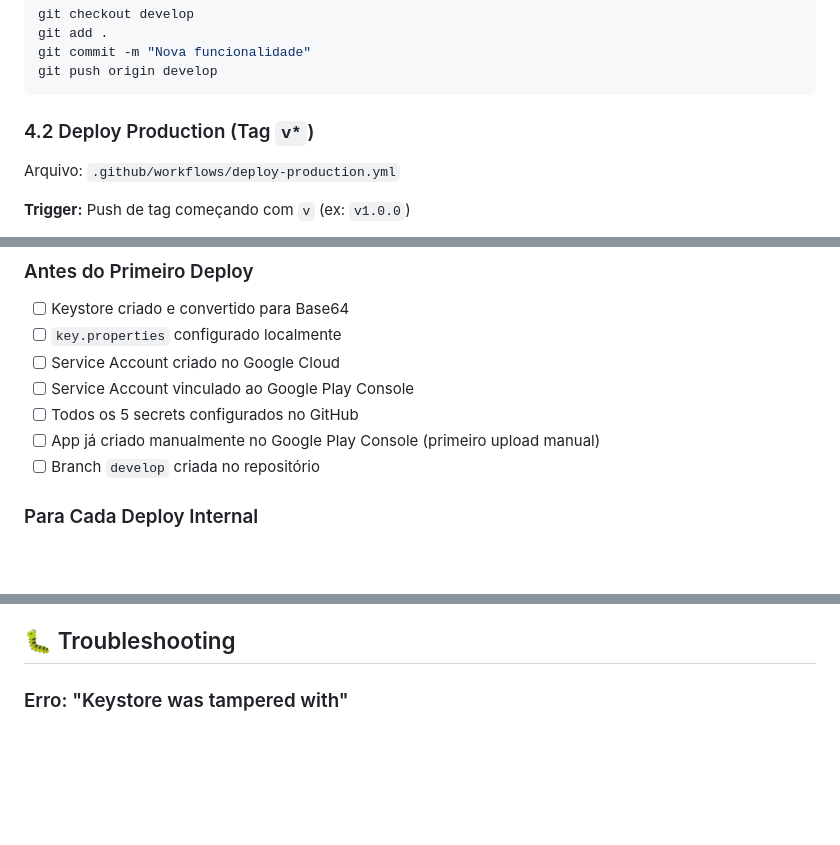
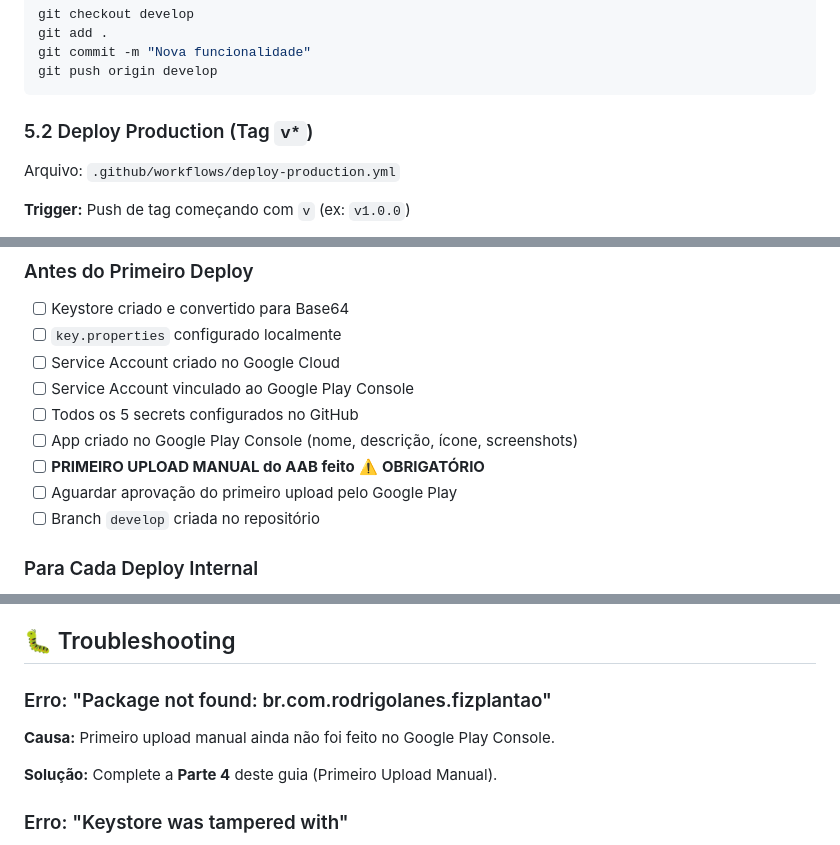
Before and after one commit to rodrigolanes/fiz_plantao, a Markdown page: DEPLOY_GUIDE.md, 3 parts joined by grey strips. Rendered like a GitHub page; blank space fills up the shorter version.

````diff
--- a/DEPLOY_GUIDE.md
+++ b/DEPLOY_GUIDE.md
@@ -160,7 +234,7 @@ git commit -m "Nova funcionalidade"
 git push origin develop
 ```
 
-### 4.2 Deploy Production (Tag `v*`)
+### 5.2 Deploy Production (Tag `v*`)
 
 Arquivo: `.github/workflows/deploy-production.yml`
 
@@ -200,7 +274,9 @@ git push origin v1.0.1
 - [ ] Service Account criado no Google Cloud
 - [ ] Service Account vinculado ao Google Play Console
 - [ ] Todos os 5 secrets configurados no GitHub
-- [ ] App já criado manualmente no Google Play Console (primeiro upload manual)
+- [ ] App criado no Google Play Console (nome, descrição, ícone, screenshots)
+- [ ] **PRIMEIRO UPLOAD MANUAL do AAB feito** ⚠️ **OBRIGATÓRIO**
+- [ ] Aguardar aprovação do primeiro upload pelo Google Play
 - [ ] Branch `develop` criada no repositório
 
 ### Para Cada Deploy Internal
@@ -221,6 +297,12 @@ git push origin v1.0.1
 - [ ] Verificar no Google Play Console → Production
 
 ## 🐛 Troubleshooting
+
+### Erro: "Package not found: br.com.rodrigolanes.fizplantao"
+
+**Causa:** Primeiro upload manual ainda não foi feito no Google Play Console.
+
+**Solução:** Complete a **Parte 4** deste guia (Primeiro Upload Manual).
 
 ### Erro: "Keystore was tampered with"
 
````
Also changed, not shown: other parts of DEPLOY_GUIDE.md (+76 -2 lines).
